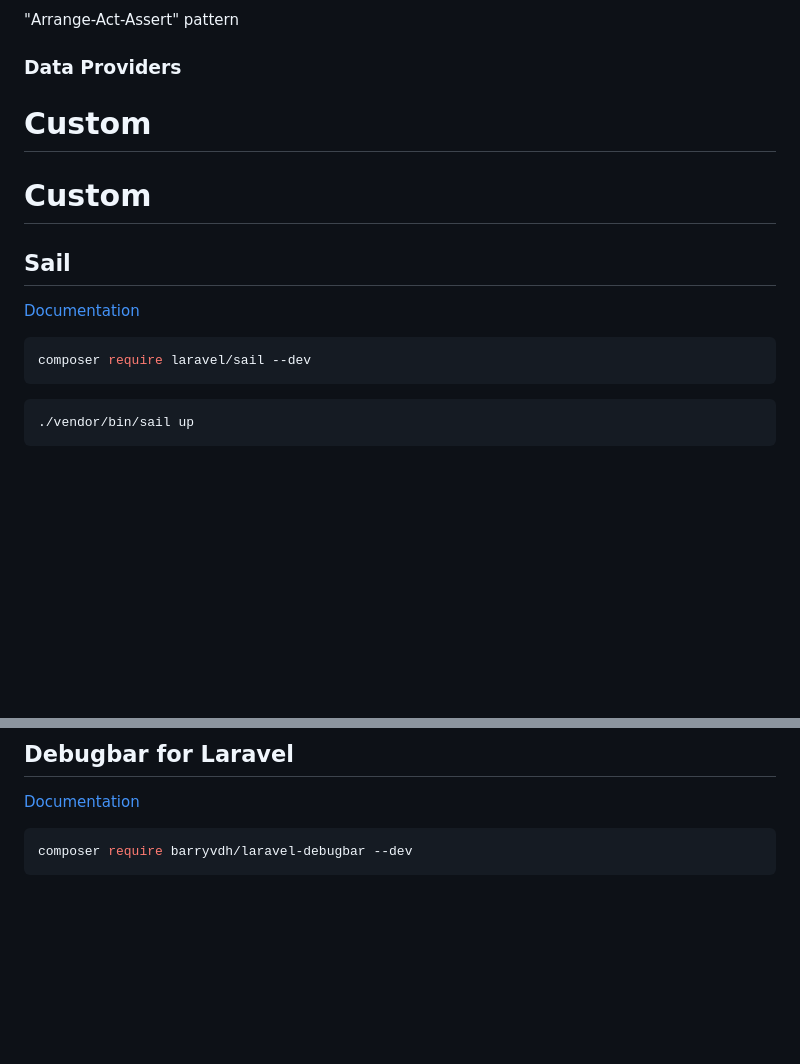
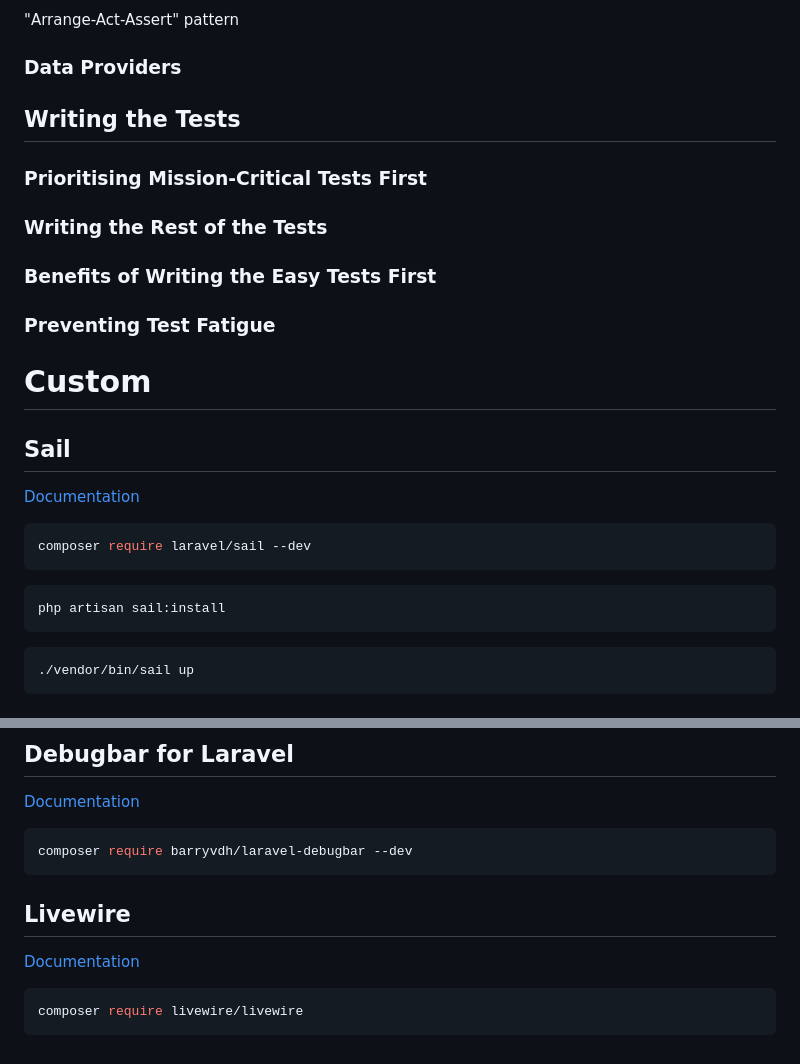
Before and after one commit to Rememberable/examples-laravel, a Markdown page: battle-ready-laravel/README.md, 2 parts joined by grey strips. GitHub-like rendering; blank space fills up the shorter version.

Commit message:
[battle-ready-laravel] add Writing tests

````diff
--- a/battle-ready-laravel/README.md
+++ b/battle-ready-laravel/README.md
@@ -211,10 +211,15 @@ When writing your tests, it's important that you define a structure before start
 
 ### Data Providers
 
+## Writing the Tests
 
-# Custom
+### Prioritising Mission-Critical Tests First
 
+### Writing the Rest of the Tests
 
+### Benefits of Writing the Easy Tests First
+
+### Preventing Test Fatigue
 
 # Custom
 
@@ -224,6 +229,10 @@ When writing your tests, it's important that you define a structure before start
 
 ```shell
 composer require laravel/sail --dev
+```
+
+```shell
+php artisan sail:install
 ```
 
 ```shell
@@ -249,3 +258,11 @@ composer require laravel/pint --dev
 ```shell
 composer require barryvdh/laravel-debugbar --dev
 ```
+
+## Livewire
+
+[Documentation](https://laravel-livewire.com/)
+
+```shell
+composer require livewire/livewire
+```
````
Also changed, not shown: battle-ready-laravel/DIVEDEEP.md (+19 -0 lines), battle-ready-laravel/README_FOR_NEW_PROJECT.md (added, +48 -0 lines).
